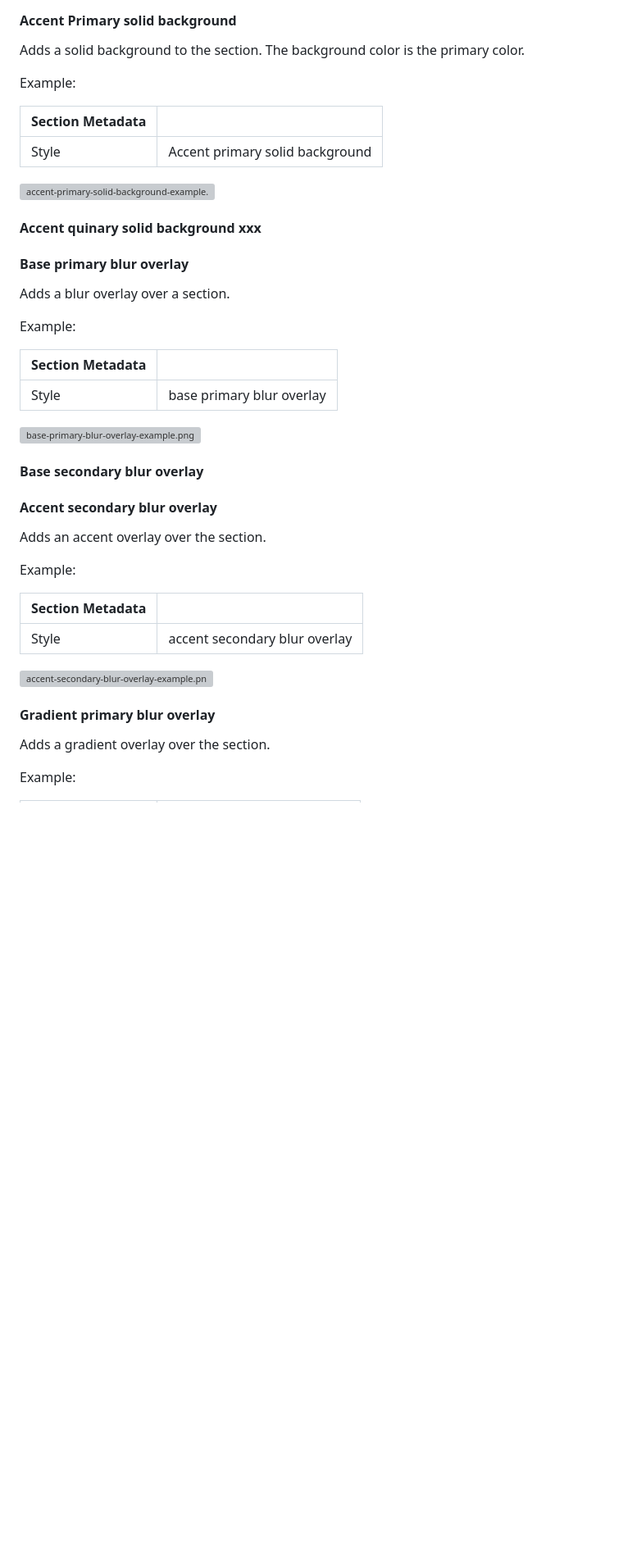
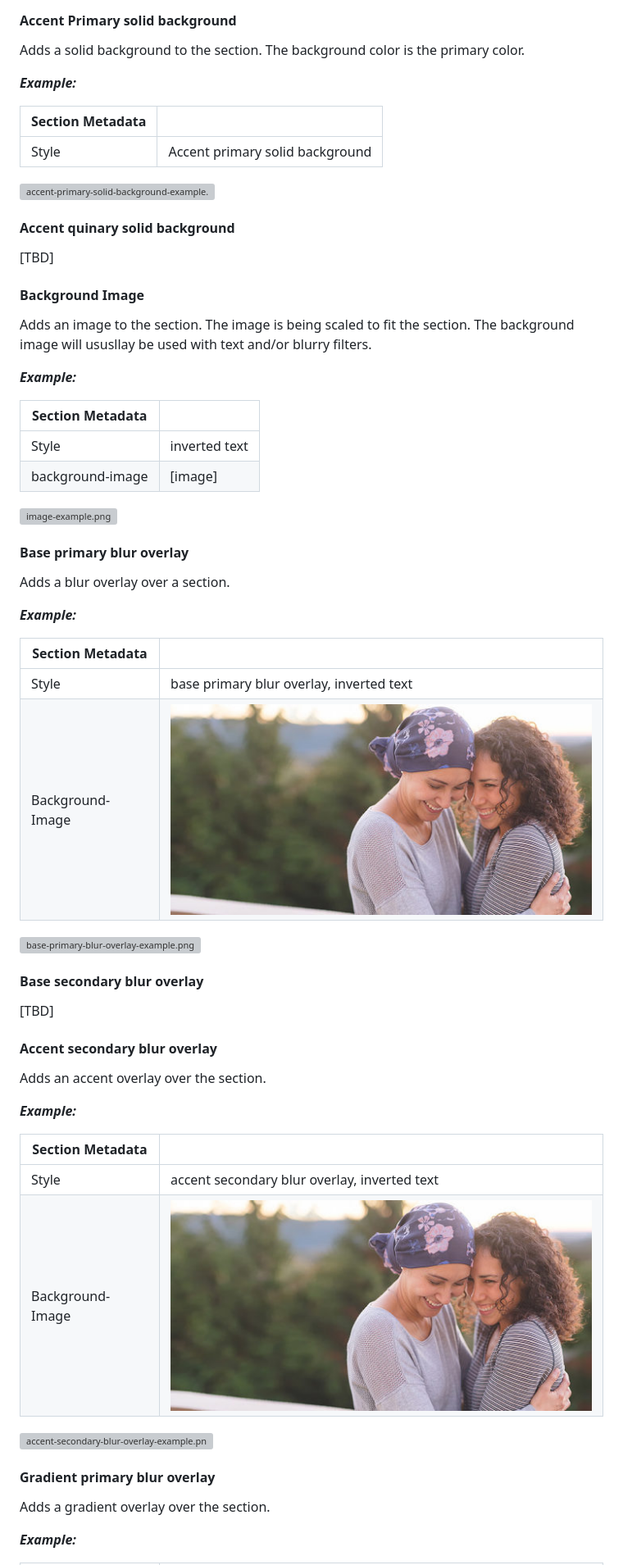
Before and after one commit to hlxsites/mammotome, a Markdown page: docs/section-metadata.md, the part around the change printed below. Shown: that part at 82% size. GitHub-like rendering; pictures changed too: docs/assets/bg-image-example.jpg (added); blank space fills up the shorter version; grey boxes are pictures that could not be loaded.

```diff
--- a/docs/section-metadata.md
+++ b/docs/section-metadata.md
@@ -77,7 +78,7 @@ Example:
 
 Adds a solid background to the section. The background color is the primary color.
 
-Example:
+**_Example:_**
 
 | Section Metadata |                                 |
 |------------------|---------------------------------|
@@ -85,33 +86,51 @@ Example:
 
 ![accent-primary-solid-background-example.png](assets/accent-primary-solid-background-example.png)
 
+#### Accent quinary solid background
 
-#### Accent quinary solid background xxx
+[TBD]
+
+#### Background Image
+
+Adds an image to the section. The image is being scaled to fit the section. The background image will ususllay be used with text and/or blurry filters.
+
+**_Example:_**
+
+| Section Metadata |               |
+| ---------------- | ------------- |
+| Style            | inverted text |
+| background-image | [image]       |
+
+![image-example.png](assets/image-example.png)
 
 #### Base primary blur overlay
 
 Adds a blur overlay over a section.
 
-Example:
+**_Example:_**
 
-| Section Metadata |                           |
-|------------------|---------------------------|
-| Style            | base primary blur overlay |
+| Section Metadata |                                                      |
+|------------------|------------------------------------------------------|
+| Style            | base primary blur overlay, inverted text             |
+| Background-Image | ![bg-image-example.jpg](assets/bg-image-example.jpg) |
 
 
 ![base-primary-blur-overlay-example.png](assets/base-primary-blur-overlay-example.png)
 
 #### Base secondary blur overlay
 
+[TBD]
+
 #### Accent secondary blur overlay
 
 Adds an accent overlay over the section.
 
-Example:
+**_Example:_**
 
-| Section Metadata |                           |
-|------------------|---------------------------|
-| Style            | accent secondary blur overlay |
+| Section Metadata |                                                      |
+|------------------|------------------------------------------------------|
+| Style            | accent secondary blur overlay, inverted text         |
+| Background-Image | ![bg-image-example.jpg](assets/bg-image-example.jpg) |
 
 ![accent-secondary-blur-overlay-example.png](assets/accent-secondary-blur-overlay-example.png)
 
@@ -119,5 +138,5 @@ Example:
 
 Adds a gradient overlay over the section.
 
-Example:
+**_Example:_**
 
```
Also changed, not shown: other parts of docs/section-metadata.md (+16 -24 lines), 2 other files.
